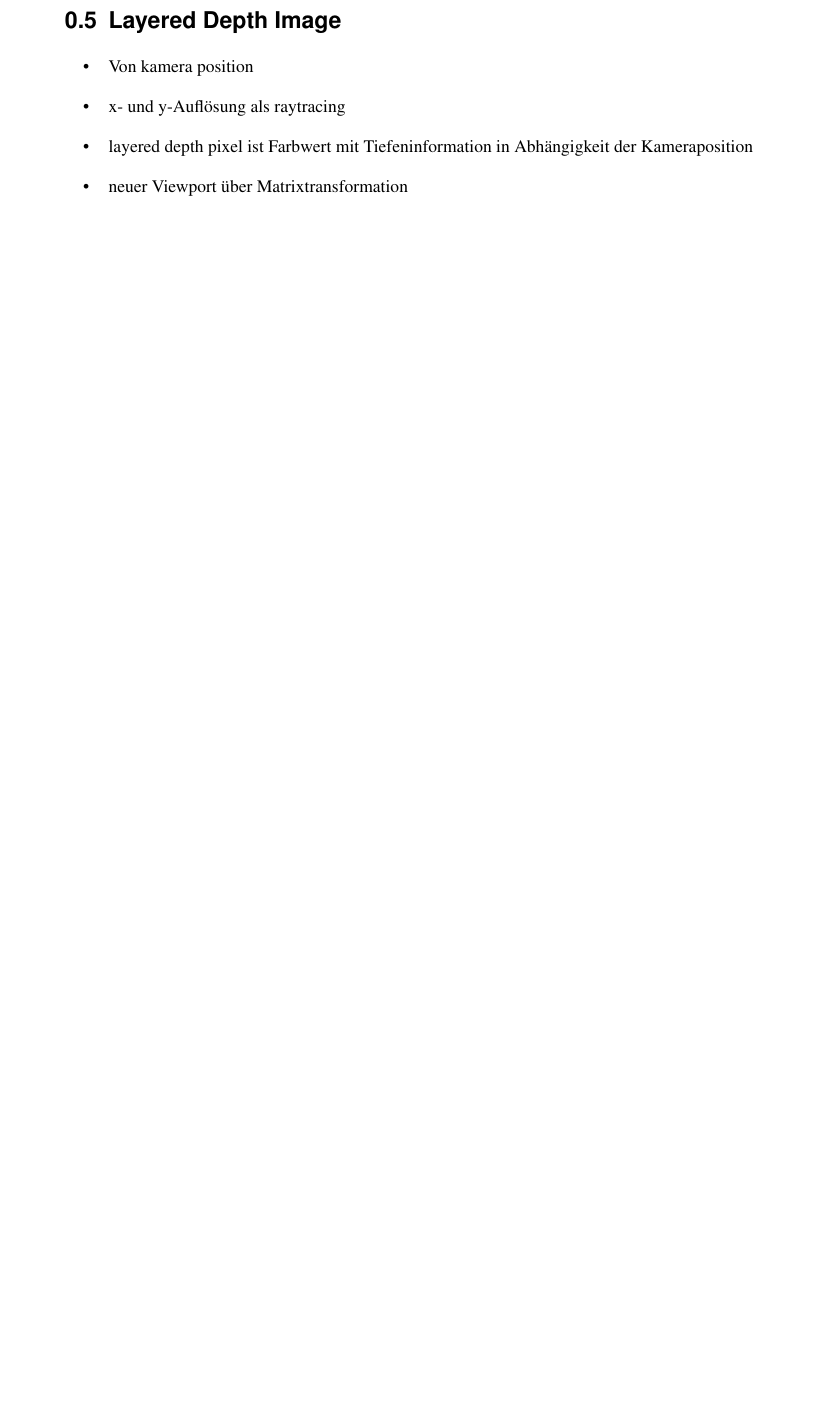
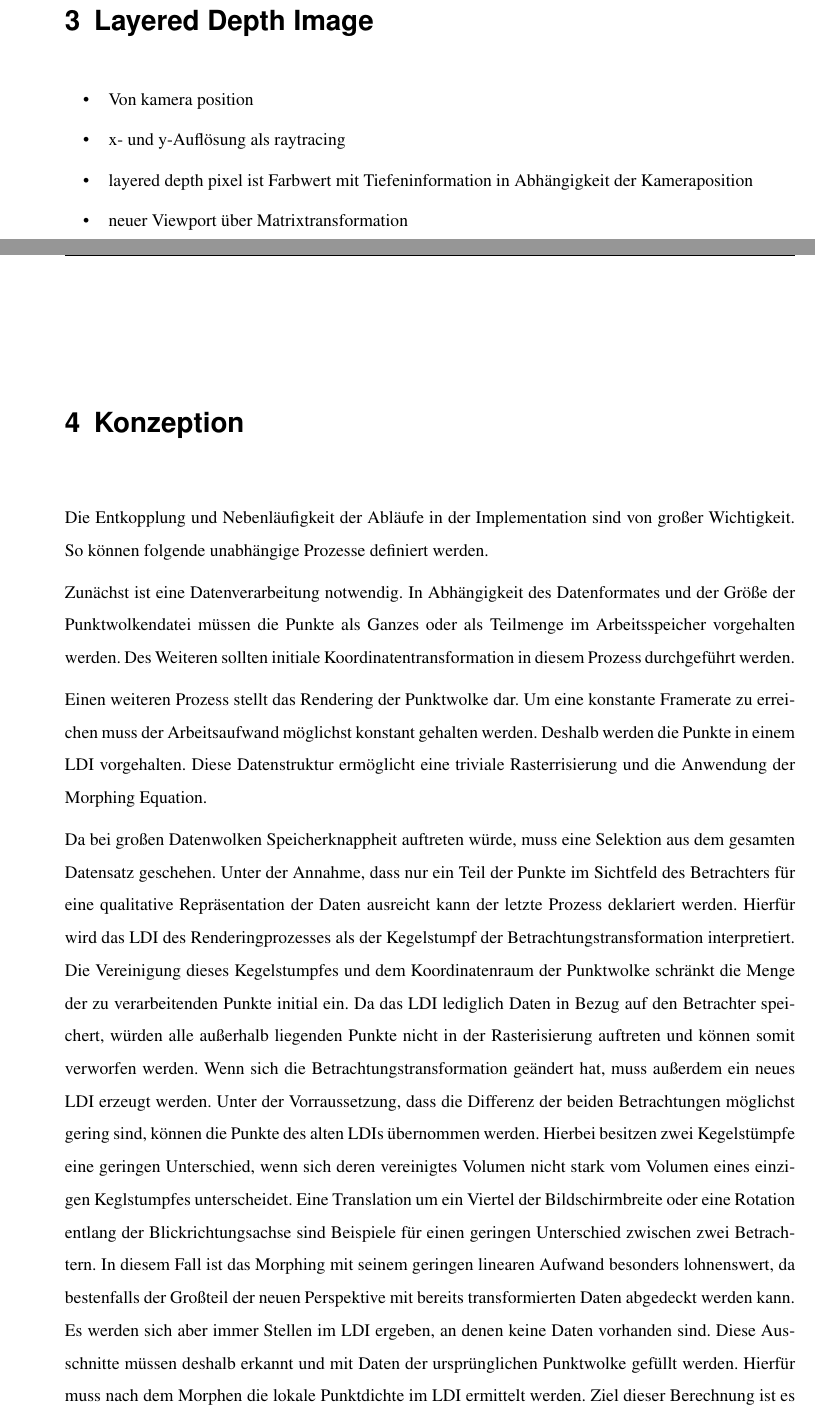
Before and after one commit to MarioHenze/incrementalStereoCloud, a LaTeX thesis (thesis/thesis.tex): part of page 7 of 12 before the commit and two parts of pages 9 and 10 of 17 after it, the two joined at a grey line, cut so that both start at the same text, the shorter picture padded with empty space. Compiled offline with pdfLaTeX.

Commit message:
Begin chapters on concept and implementation

```diff
--- a/thesis/thesis.tex
+++ b/thesis/thesis.tex
@@ -16,13 +16,14 @@
 % notoc......... do not generate table of contents
 % twoside...... two sided layout
 
+\usepackage{verbatim}
 
 \author{Mario Henze}
 \title{The title of the thesis}
 \birthday{19. July 1994}
 \placeofbirth{Wernigerode}
 \matno{4039602}
-\betreuer{Dr. B. Russig}
+\betreuer{Dr.\ B.\ Russig}
 \bibfiles{literature}
 \problem{
 VR environments become more and more important in visualization and engineering
@@ -180,3 +181,44 @@ plenoptischen Funktion an einem festen Betrachtungspunkt aufgefasst werden.
 Kameraposition
 \item neuer Viewport über Matrixtransformation
 \end{itemize}
+
+\chapter{Konzeption}
+
+Die Entkopplung und Nebenläufigkeit der Abläufe in der Implementation sind von
+großer Wichtigkeit. So können folgende unabhängige Prozesse definiert werden.
+
+Zunächst ist eine Datenverarbeitung notwendig. In Abhängigkeit des
+Datenformates und der Größe der Punktwolkendatei müssen die Punkte als Ganzes
+oder als Teilmenge im Arbeitsspeicher vorgehalten werden. Des Weiteren sollten
+initiale Koordinatentransformation in diesem Prozess durchgeführt werden.
+
+Einen weiteren Prozess stellt das Rendering der Punktwolke dar. Um eine
+konstante Framerate zu erreichen muss der Arbeitsaufwand möglichst konstant
+gehalten werden. Deshalb werden die Punkte in einem LDI vorgehalten. Diese
+Datenstruktur ermöglicht eine triviale Rasterrisierung und die Anwendung der
+Morphing Equation.
+
+Da bei großen Datenwolken Speicherknappheit auftreten würde, muss eine
+Selektion aus dem gesamten Datensatz geschehen. Unter der Annahme, dass nur ein
+Teil der Punkte im Sichtfeld des Betrachters für eine qualitative
+Repräsentation der Daten ausreicht kann der letzte Prozess deklariert werden.
+Hierfür wird das LDI des Renderingprozesses als der Kegelstumpf der
+Betrachtungstransformation interpretiert. Die Vereinigung dieses Kegelstumpfes
+und dem Koordinatenraum der Punktwolke schränkt die Menge der zu verarbeitenden
+Punkte initial ein. Da das LDI lediglich Daten in Bezug auf den Betrachter
+speichert, würden alle außerhalb liegenden Punkte nicht in der Rasterisierung
+auftreten und können somit verworfen werden. Wenn sich die
+Betrachtungstransformation geändert hat, muss außerdem ein neues LDI erzeugt
+werden. Unter der Vorraussetzung, dass die Differenz der beiden Betrachtungen
+möglichst gering sind, können die Punkte des alten LDIs übernommen werden.
+Hierbei besitzen zwei Kegelstümpfe eine geringen Unterschied, wenn sich deren
+vereinigtes Volumen nicht stark vom Volumen eines einzigen Keglstumpfes
+unterscheidet. Eine Translation um ein Viertel der Bildschirmbreite oder eine
+Rotation entlang der Blickrichtungsachse sind Beispiele für einen geringen
+Unterschied zwischen zwei Betrachtern. In diesem Fall ist das Morphing mit
+seinem geringen linearen Aufwand besonders lohnenswert, da bestenfalls der
+Großteil der neuen Perspektive mit bereits transformierten Daten abgedeckt
+werden kann. Es werden sich aber immer Stellen im LDI ergeben, an denen keine
+Daten vorhanden sind. Diese Ausschnitte müssen deshalb erkannt und mit Daten
+der ursprünglichen Punktwolke gefüllt werden. Hierfür muss nach dem Morphen die
+lokale Punktdichte im LDI ermittelt werden. Ziel dieser Berechnung ist es
```
Also changed, not shown: thesis/thesis.tex (53 more changed lines), 1 other file.
